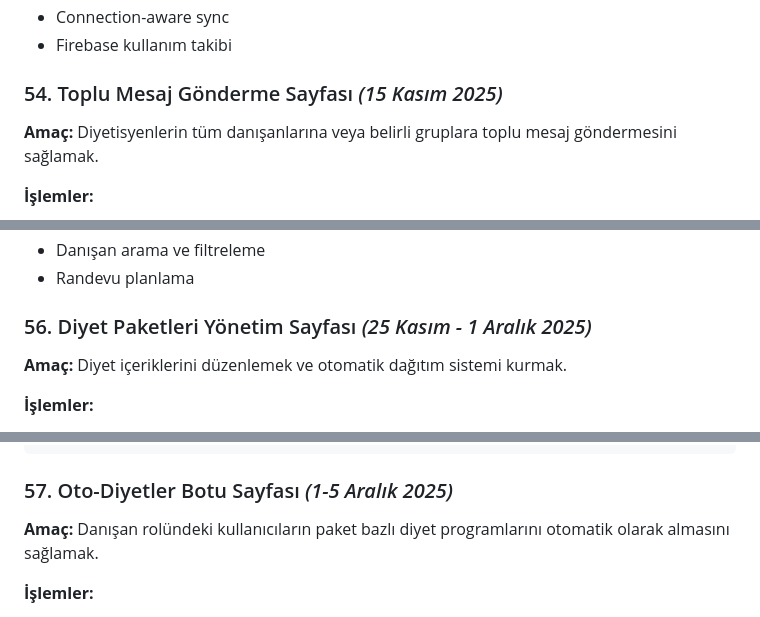
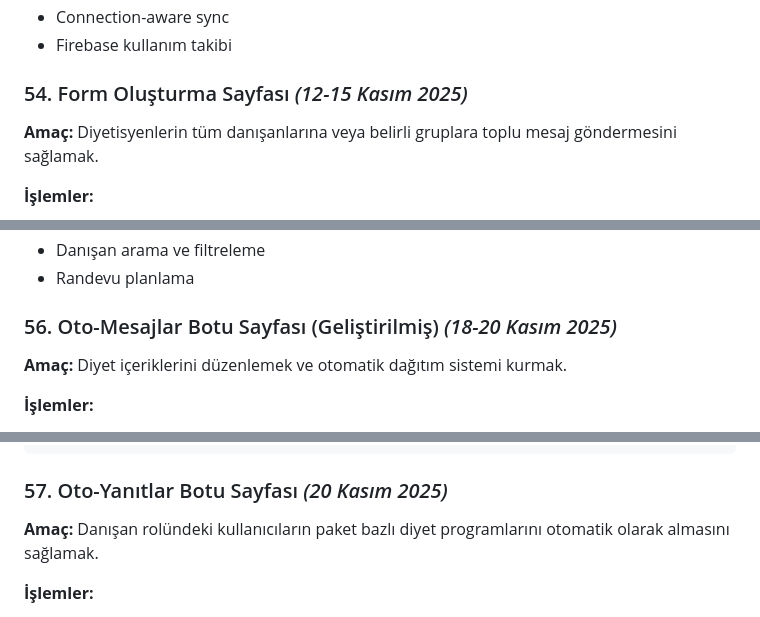
Before and after one commit to Kenfrozz/diyetkent, a Markdown page: README.md, 3 parts joined by grey strips. Rendered like a GitHub page.

````diff
--- a/README.md
+++ b/README.md
@@ -667,7 +667,7 @@ Bu belge WhatsApp benzeri mesajlaşma uygulaması + diyetisyen paneli için kron
 - Connection-aware sync
 - Firebase kullanım takibi
 
-### 54. Toplu Mesaj Gönderme Sayfası *(15 Kasım 2025)*
+### 54. Form Oluşturma Sayfası *(12-15 Kasım 2025)*
 **Amaç:** Diyetisyenlerin tüm danışanlarına veya belirli gruplara toplu mesaj göndermesini sağlamak.
 
 **İşlemler:**
@@ -700,7 +700,7 @@ Bu belge WhatsApp benzeri mesajlaşma uygulaması + diyetisyen paneli için kron
 - Danışan arama ve filtreleme
 - Randevu planlama
 
-### 56. Diyet Paketleri Yönetim Sayfası *(25 Kasım - 1 Aralık 2025)*
+### 56. Oto-Mesajlar Botu Sayfası (Geliştirilmiş) *(18-20 Kasım 2025)*
 **Amaç:** Diyet içeriklerini düzenlemek ve otomatik dağıtım sistemi kurmak.
 
 **İşlemler:**
@@ -742,7 +742,7 @@ Ana klasör adı → Paketin adı (örnek: Detoks Paketi)
 │       └── akdeniz_obez.docx
 ```
 
-### 57. Oto-Diyetler Botu Sayfası *(1-5 Aralık 2025)*
+### 57. Oto-Yanıtlar Botu Sayfası *(20 Kasım 2025)*
 **Amaç:** Danışan rolündeki kullanıcıların paket bazlı diyet programlarını otomatik olarak almasını sağlamak.
 
 **İşlemler:**
````
Also changed, not shown: other parts of README.md (+14 -14 lines).
